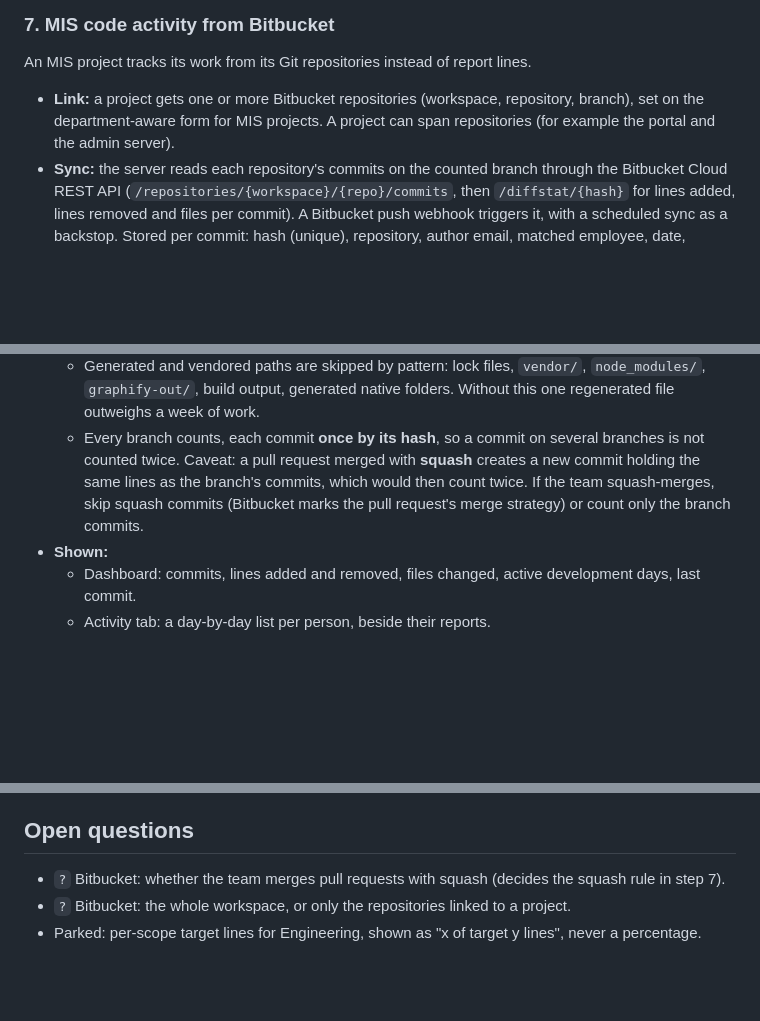
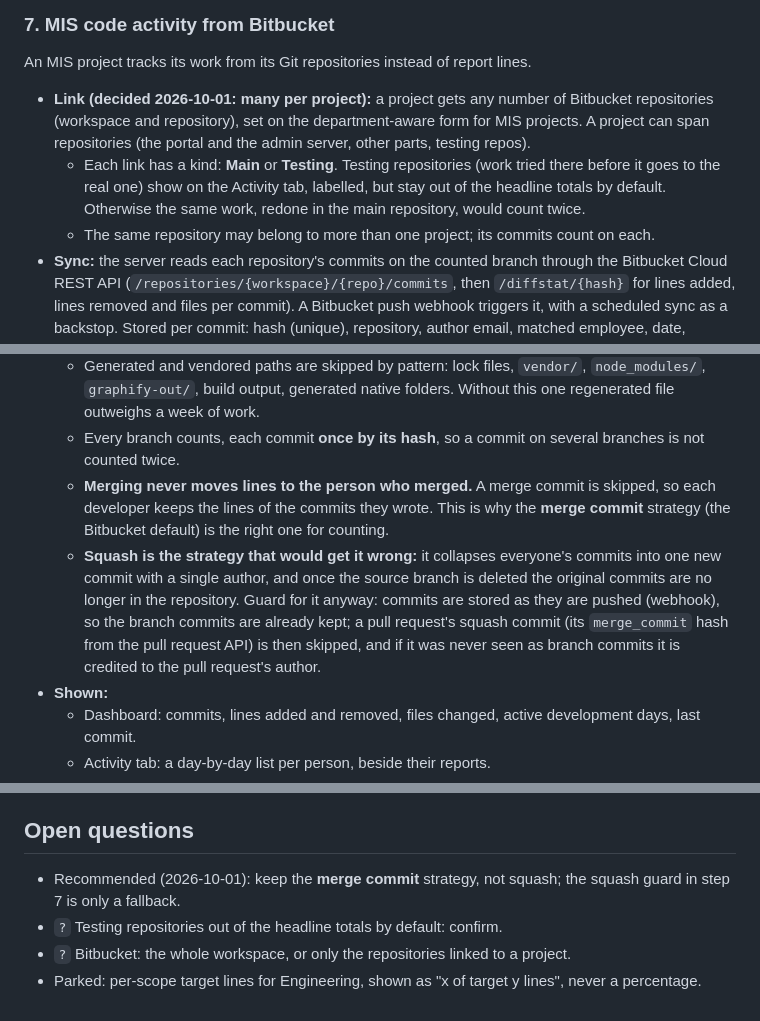
Before and after one commit to JDM-Github/ikaika_admin, a Markdown page: docs/power/view-projects-dashboard-plan.md, 3 parts joined by grey strips. Drawn GitHub-style; blank space fills up the shorter version.

Commit message:
Plan: many repositories per project, Main and Testing kinds, merge commits keep each author's lines
Co-Authored-By: Claude Opus 5.5 (1M context) <noreply@anthropic.com>

```diff
--- a/docs/power/view-projects-dashboard-plan.md
+++ b/docs/power/view-projects-dashboard-plan.md
@@ -144,9 +144,13 @@ Shown with its hours, its people, and its last report date.
 
 An MIS project tracks its work from its Git repositories instead of report lines.
 
-- **Link:** a project gets one or more Bitbucket repositories (workspace, repository, branch), set
-  on the department-aware form for MIS projects. A project can span repositories (for example the
-  portal and the admin server).
+- **Link (decided 2026-10-01: many per project):** a project gets any number of Bitbucket
+  repositories (workspace and repository), set on the department-aware form for MIS projects. A
+  project can span repositories (the portal and the admin server, other parts, testing repos).
+  - Each link has a kind: **Main** or **Testing**. Testing repositories (work tried there before it
+    goes to the real one) show on the Activity tab, labelled, but stay out of the headline totals by
+    default. Otherwise the same work, redone in the main repository, would count twice.
+  - The same repository may belong to more than one project; its commits count on each.
 - **Sync:** the server reads each repository's commits on the counted branch through the Bitbucket
   Cloud REST API (`/repositories/{workspace}/{repo}/commits`, then `/diffstat/{hash}` for lines added,
   lines removed and files per commit). A Bitbucket push webhook triggers it, with a scheduled sync as
@@ -167,10 +171,16 @@ An MIS project tracks its work from its Git repositories instead of report lines
     `graphify-out/`, build output, generated native folders. Without this one regenerated file
     outweighs a week of work.
   - Every branch counts, each commit **once by its hash**, so a commit on several branches is not
-    counted twice. Caveat: a pull request merged with **squash** creates a new commit holding the
-    same lines as the branch's commits, which would then count twice. If the team squash-merges,
-    skip squash commits (Bitbucket marks the pull request's merge strategy) or count only the
-    branch commits.
+    counted twice.
+  - **Merging never moves lines to the person who merged.** A merge commit is skipped, so each
+    developer keeps the lines of the commits they wrote. This is why the **merge commit** strategy
+    (the Bitbucket default) is the right one for counting.
+  - **Squash is the strategy that would get it wrong:** it collapses everyone's commits into one new
+    commit with a single author, and once the source branch is deleted the original commits are no
+    longer in the repository. Guard for it anyway: commits are stored as they are pushed (webhook),
+    so the branch commits are already kept; a pull request's squash commit (its `merge_commit` hash
+    from the pull request API) is then skipped, and if it was never seen as branch commits it is
+    credited to the pull request's author.
 - **Shown:**
   - Dashboard: commits, lines added and removed, files changed, active development days, last commit.
   - Activity tab: a day-by-day list per person, beside their reports.
@@ -219,6 +229,8 @@ An MIS project tracks its work from its Git repositories instead of report lines
 
 ## Open questions
 
-- `?` Bitbucket: whether the team merges pull requests with squash (decides the squash rule in step 7).
+- Recommended (2026-10-01): keep the **merge commit** strategy, not squash; the squash guard in
+  step 7 is only a fallback.
+- `?` Testing repositories out of the headline totals by default: confirm.
 - `?` Bitbucket: the whole workspace, or only the repositories linked to a project.
 - Parked: per-scope target lines for Engineering, shown as "x of target y lines", never a percentage.
```
